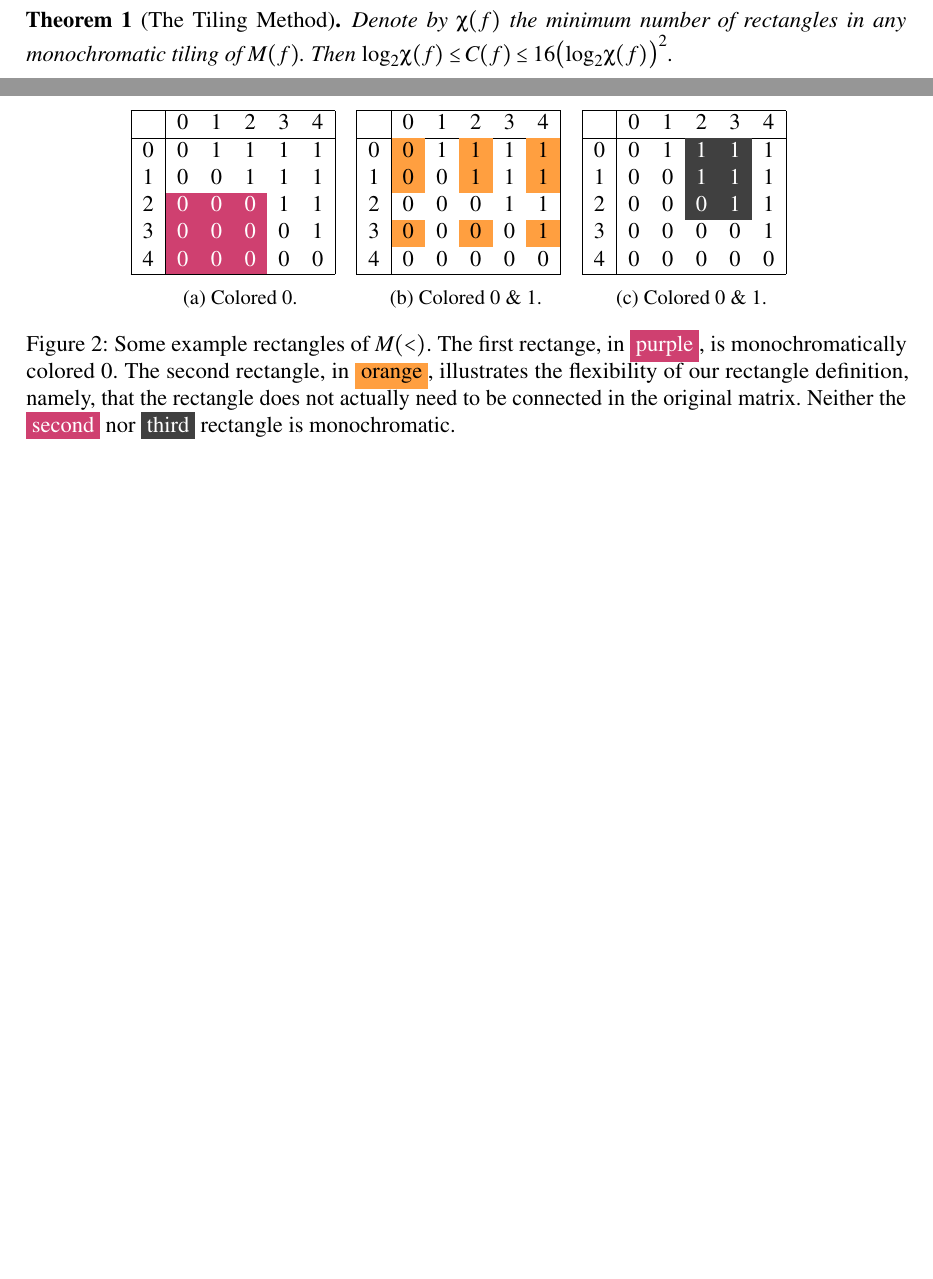
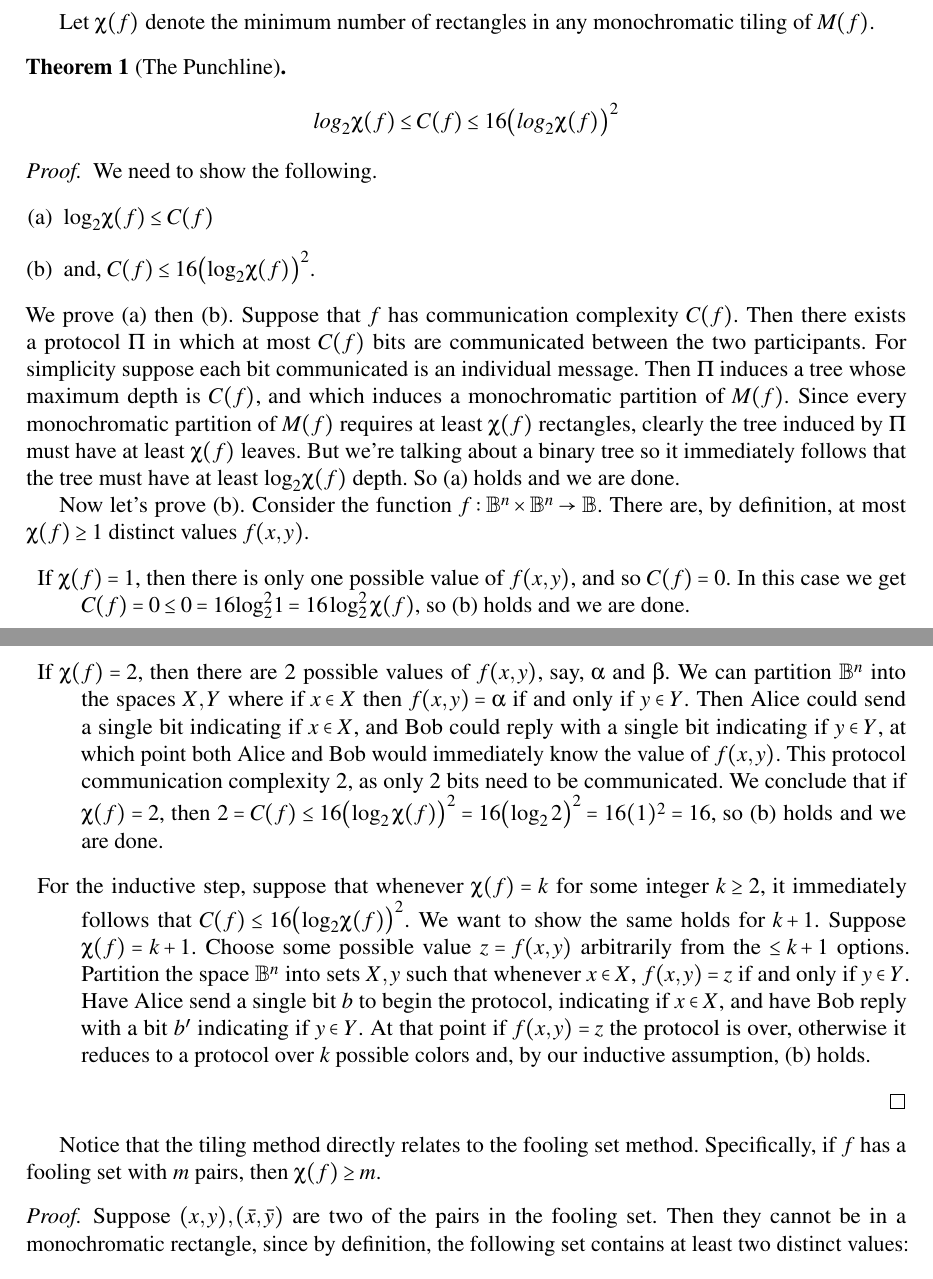
Before and after one commit to maxvonhippel/communication-complexity, a LaTeX document (notes/tiling/tiling.tex): two parts of pages 2 and 3 of 3 before the commit and two parts of pages 3 and 4 of 4 after it, joined at a grey line, cut so that both start at the same text, the shorter picture padded with empty space. The pictures show the PDF file notes/tiling/tiling.pdf that the author committed with the source.

Commit message:
Completed tiling tutorial v1

```diff
--- a/notes/tiling/tiling.tex
+++ b/notes/tiling/tiling.tex
@@ -100,53 +99,4 @@ An example is given in Table~\ref{fig:ex:Mf}.
 \end{definition}
-
-\begin{table}[h]
-\centering
-\begin{tabular}{|l|lllll|}
-\hline
-    & \begin{tabular}{c}\texttt{000}\\
-                     \rotatebox{90}{=}\\
-                     0\end{tabular}
-    & \begin{tabular}{c}\texttt{001}\\
-                     \rotatebox{90}{=}\\
-                     1\end{tabular}
-    & \begin{tabular}{c}\texttt{010}\\
-                     \rotatebox{90}{=}\\
-                     2\end{tabular}
-    & \begin{tabular}{c}\texttt{011}\\
-                     \rotatebox{90}{=}\\
-                     3\end{tabular}
-    & \begin{tabular}{c}\texttt{100}\\
-                     \rotatebox{90}{=}\\
-                     4\end{tabular} \\\hline
-\texttt{000} = 0   & \cellcolor{red!25}0 &
-                     \cellcolor{green!25}1 &
-                     \cellcolor{green!25}1 &
-                     \cellcolor{green!25}1 &
-                     \cellcolor{green!25}1 \\
-\texttt{001} = 1   & \cellcolor{red!25}0 &
-                     \cellcolor{red!25}0 &
-                     \cellcolor{green!25}1 &
-                     \cellcolor{green!25}1 &
-                     \cellcolor{green!25}1 \\
-\texttt{010} = 2   & \cellcolor{red!25}0 &
-                     \cellcolor{red!25}0 &
-                     \cellcolor{red!25}0 &
-                     \cellcolor{green!25}1 &
-                     \cellcolor{green!25}1 \\
-\texttt{011} = 3   & \cellcolor{red!25}0 &
-                     \cellcolor{red!25}0 &
-                     \cellcolor{red!25}0 &
-                     \cellcolor{red!25}0 &
-                     \cellcolor{green!25}1 \\
-\texttt{100} = 4   & \cellcolor{red!25}0 &
-                     \cellcolor{red!25}0 &
-                     \cellcolor{red!25}0 &
-                     \cellcolor{red!25}0 &
-                     \cellcolor{red!25}0\\\hline
-\end{tabular}
-\caption{The matrix $M(<)$ for inputs $x, y \in \{ 0, 1, 2, 3 \}$.  Values of $x$ are given in the rows, while values of $y$ are given in the columns.  False (i.e. 0) values are marked red for clarity.}
-\label{fig:ex:Mf}
-\end{table}
 
 \begin{definition}[Combinatorial Rectangle]
 A \emph{combinatorial rectangle} in $M(f)$ is any submatrix of $M$.
@@ -157,9 +111,3 @@ Examples are given in Figure~\ref{fig:ex:recs}.
 
 \begin{figure}[h]
 \centering
-	\begin{minipage}{0.25\textwidth}
-		\begin{tabular}{|l|lllll|}
-		\hline
-		    & 0 & 1 & 2 & 3 & 4 \\\hline
-		0   & 0 & 1 & 1 & 1 & 1 \\
-		1   & 0 & 0 & 1 & 1 & 1 \\
@@ -169,19 +113,0 @@ Examples are given in Figure~\ref{fig:ex:recs}.
-		\end{tabular}
-		\subcaption{Colored 0.}
-	\end{minipage}
-	\begin{minipage}{0.25\textwidth}
-		\begin{tabular}{|l|lllll|}
-		\hline
-		    & 0 & 1 & 2 & 3 & 4 \\\hline
-		0   & \cellcolor{orange!75}0 & 1 & \cellcolor{orange!75}1 & 1 & \cellcolor{orange!75}1 \\
-		1   & \cellcolor{orange!75}0 & 0 & \cellcolor{orange!75}1 & 1 & \cellcolor{orange!75}1 \\
-		2   & 0 & 0 & 0 & 1 & 1 \\
-		3   & \cellcolor{orange!75}0 & 0 & \cellcolor{orange!75}0 & 0 & \cellcolor{orange!75}1 \\
-		4   & 0 & 0 & 0 & 0 & 0\\\hline
-		\end{tabular}
-		\subcaption{Colored 0 \& 1.}
-	\end{minipage}
-	\begin{minipage}{0.25\textwidth}
-		\begin{tabular}{|l|lllll|}
-		\hline
-		    & 0 & 1 & 2 & 3 & 4 \\\hline
@@ -191,7 +113,0 @@ Examples are given in Figure~\ref{fig:ex:recs}.
-		3   & 0 & 0 & 0 & 0 & 1 \\
-		4   & 0 & 0 & 0 & 0 & 0\\\hline
-		\end{tabular}
-		\subcaption{Colored 0 \& 1.}
-	\end{minipage}
-	\caption{Some example rectangles of $M(<)$.  The first rectange, in {\colorbox{purple!75}{\textcolor{white}{purple}}}, is monochromatically colored 0.  The second rectangle, in {\colorbox{orange!75}{orange}}, illustrates the flexibility of our rectangle definition, namely, that the rectangle does not actually need to be connected in the original matrix.  Neither the {\colorbox{purple!75}{\textcolor{white}{second}}} nor {\colorbox{black!75}{\textcolor{white}{third}}} rectangle is monochromatic.}
-	\label{fig:ex:recs}
@@ -198,3 +192,2 @@ Examples are given in Figure~\ref{fig:ex:recs}.
 \end{figure}
 
-And now for the punchline!
@@ -200,0 +197 @@ And now for the punchline!
+	rooted at $M(f)$,
@@ -201,4 +202,12 @@ And now for the punchline!
 
-\begin{theorem}[The Tiling Method]
-Denote by $\chi(f)$ the minimum number of rectangles in any monochromatic tiling
-of $M(f)$.  Then \(\emph{log}_2 \chi(f) \leq C(f) \leq 16 \big( \emph{log}_2 \chi(f) \big)^2\).
+Now we get to the punchline.
+\begin{definition}[Monochromatic Tiling]
+A \emph{monochromatic tiling} of $M(f)$ is a partition of $M(f)$ into disjoint
+monochromatic rectangles.
+\end{definition}
+
+\begin{center}
+\textbf{It's thinking time.}
+\end{center}
+
+\begin{description}
@@ -205,142 +218,48 @@ of $M(f)$.  Then \(\emph{log}_2 \chi(f) \leq C(f) \leq 16 \big( \emph{log}_2 \ch
+\end{description}
+
+Let $\chi(f)$ denote the minimum number of rectangles in any monochromatic tiling of $M(f)$.
+
+\begin{theorem}[The Punchline]
+\[\text{log}_2 \chi(f) \leq
+	C(f) \leq
+		16 \big( \text{log}_2 \chi(f) \big)^2
+\]
 \end{theorem}
 
-% For the example function $<$,
-% 	consider the na{\"i}ve protocol \textsc{LSB} where Alice and Bob take turns
-% 	sending one another bits from least to most-significant,
-% 	until they've agreed on the answer.
-% 	The protocol begins with Alice sending a bit $\texttt{P1} = b$, namely the LSB of $x$.
+\begin{proof}
+We need to show the following.
+\begin{enumerate}[(a)]
+	\item $\text{log}_2 \chi(f) \leq C(f)$
+	\item and, $C(f) \leq 16 \big( \text{log}_2 \chi(f) \big)^2$.
+\end{enumerate}
+We prove (a) then (b).  Suppose that $f$ has communication complexity $C(f)$.
+Then there exists a protocol $\Pi$ in which at most $C(f)$ bits are communicated
+between the two participants.  For simplicity suppose each bit communicated is an individual
+message.  Then $\Pi$ induces a tree whose maximum depth is $C(f)$, and which induces a monochromatic
+partition of $M(f)$.  Since every monochromatic partition of $M(f)$ requires at least $\chi(f)$ rectangles, clearly the tree induced by $\Pi$ must have at least $\chi(f)$ leaves.  But we're talking about a binary tree so it immediately follows that the tree must have at least $\text{log}_2 \chi(f)$ depth.  So (a) holds and we are done.
 
-% Clearly $M(f)$ partitions into two rectangles \textsf{L} and \textsf{R},
-% 	where \textsf{L} considers all the scenarios where the bit Alice sent was 0,
-% 	and \textsf{R} considers all the scenarios where the bit Alice sent was 1.
-% Notice that \textsf{L} and \textsf{R} are strictly smaller than $M(f)$;
-% 	in fact, the number of cells in \textsf{L} plus the number of cells in \textsf{R}
-% 	equals the number of cells in $M(f)$.
-% 	This is what we mean by a \emph{partition}.
+Now let's prove (b).  Consider the function $f : \mathbb{B}^n \times \mathbb{B}^n \to \mathbb{B}$.
+There are, by definition, at most $\chi(f) \geq 1$ distinct values $f(x, y)$.
+\begin{description}
+\item If $\chi(f) = 1$, then there is only one possible value of $f(x, y)$, and so $C(f) = 0$.
+In this case we get $C(f) = 0 \leq 0 = 16 \text{log}_2^2 1 = 16 \, \text{log}_2^2 \, \chi(f)$, so (b) holds and we are done.
+\item If $\chi(f) = 2$, then there are 2 possible values of $f(x, y)$, say, $\alpha$ and $\beta$.  We can partition $\mathbb{B}^n$ into the spaces $X, Y$ where if $x \in X$ then $f(x, y) = \alpha$ if and only if $y \in Y$.  Then Alice could send a single bit indicating if $x \in X$, and Bob could reply with a single bit indicating if $y \in Y$, at which point both Alice and Bob would immediately know the value of $f(x, y)$.  This protocol communication complexity 2, as only 2 bits need to be communicated.  We conclude that if $\chi(f) = 2$, then \(2 = C(f) \leq 16 \big( \text{log}_2 \, \chi(f) \big)^2 = 16 \big( \text{log}_2 \, 2 \big)^2 = 16 (1)^2 = 16\), so (b) holds and we are done.
+\item For the inductive step, suppose that whenever $\chi(f) = k$ for some integer $k \geq 2$, it immediately follows that $C(f) \leq 16 \big( \text{log}_2 \chi(f) \big)^2$.  We want to show the same holds for $k + 1$.  Suppose $\chi(f) = k + 1$.  Choose some possible value $z = f(x, y)$ arbitrarily from the $\leq k + 1$ options.  Partition the space $\mathbb{B}^n$ into sets $X, y$ such that whenever $x \in X$, $f(x, y) = z$ if and only if $y \in Y$.  Have Alice send a single bit $b$ to begin the protocol, indicating if $x \in X$, and have Bob reply with a bit $b'$ indicating if $y \in Y$.  At that point if $f(x, y) = z$ the protocol is over, otherwise it reduces to a protocol over $k$ possible colors and, by our inductive assumption, (b) holds.
+\end{description}
+\end{proof}
 
-% \begin{definition}[Partition]
-% A \emph{partition} of a set $X$ is some list of disjoint subsets $X_0, X_1, ..., X_k$ such that
-% $X_0 \cup X_1 \cup ... \cup X_k = X$.
-% A \emph{monochromatic partition} of $M(f)$ is a partition of $M(f)$ into monochromatic rectangles.
-% The idea is illustrated in Figure~\ref{fig:ill:part}.
-% \end{definition}
+Notice that the tiling method directly relates to the fooling set method.
+Specifically, if $f$ has a fooling set with $m$ pairs, then $\chi(f) \geq m$.
+\begin{proof}
+Suppose $(x, y), (\bar{x}, \bar{y})$ are two of the pairs in the fooling set.
+Then they cannot be in a monochromatic rectangle, since by definition, the following set contains at least
+two distinct values:
+\[\big\{ f(x, y),
+         f(x, \bar{y}),
+         f(\bar{x}, y)
+         f(\bar{x}, \bar{y}) \big\}\]
+\end{proof}
 
-% \begin{figure}[h]
-% \centering
-% \begin{forest}, baseline, qtree
-% [$M(f)$
-% 	[Partition \textsf{L} of $M(f)$\\where Alice sent 0
-% 		[Partition \textsf{LL} of \textsf{L}\\
-% 		where Bob replied 0
-% 			[...]
-% 			[...]]
-% 		[Partition \textsf{LR} of \textsf{L}\\
-% 		where Bob replied 1
-% 			[...]
-% 			[...]]]
-% 	[Partition \textsf{R} of $M(f)$\\where Alice sent 1
-% 		[Partition \textsf{RL} of \textsf{R}\\
-% 		 where Bob replied 0
-% 		 	[...]
-% 		 	[...]]
-% 		[Partition \textsf{RR} of \textsf{R}\\
-% 		 where Bob replied 1
-% 		 	[...]
-% 		 	[...]]]]
-% \end{forest}
-% \caption{Tree structure for the na{\"i}ve protocol \textsc{LSB} for the function $<$.}
-% \label{fig:ill:part}
-% \end{figure}
-
-% Consider the \textsf{L} branch.
-% The case of the original protocol where Alice starts by sending a 0
-% 	is precisely the smaller protocol in which Bob makes the first move,
-% 	rooted in \textsf{L}.
-% In other words, we have an inductive structure,
-% 	where every step in a protocol $\Pi$ yields
-% 	a new, smaller protocol.
-% Every step down the tree further disjointly partitions
-% the space of possible values $f(x, y)$.
-% Since there were finitely many such values $f(x, y) \in M(f)$ in the first place,
-% 	clearly every such walk must eventually end in a \emph{leaf} of the tree.
-% In fact, each leaf is monochromatic.
-% \begin{proof}
-% For a contradiction assume some leaf \textsf{J} is not monochromatic.
-% That is, \textsf{J} has entries $i$ and $j$ such that $i \neq j$.
-% Since $i \neq j$ we know that they are in different cells.
-% WLOG suppose $i$ and $j$ occur in different rows.
-% Then the row of $i$ or $j$ refers to a bit of information about $x$ which Alice did not
-% yet share with Bob.  (We know it's of $x$ as it's a row; we know she did not share it yet as otherwise the subsequent partitioning would seperate $i$ and $j$.)
-% But this implies that we are not at a leaf yet, since Alice could send another bit of information
-% and depending on that bit, partition the set of possible values $f(x, y)$ disjointly,
-% into a set containing $i$ and another containing $j$.
-% So we have reached a contradiction since we assumed \textsf{J} was a leaf, and we are done.
-% \end{proof}
-% We have just considered one protocol, $\Pi$, namely the protocol where Alice and Bob take turns
-% reading aloud the bits of their input from least-significant to most-significant.
-% And we've seen that this induces a natural upper bound on the communication complexity of $f$,
-% namely the maximum depth of the tree we computed for $\Pi$ where each branch ends as soon as it
-% becomes monochromatic.
-% But maybe there is some \emph{better} protocol $\Pi'$, which achieves a better communication complexity,
-% i.e., that yields a less-obvious, tighter upper bound.
-% Given $f$, let $\chi(f)$ denote the minimum number of rectangles in any monochromatic tiling of $M(f)$.
-% Then we claim the following.
-% \begin{theorem}[\texttt{AUY83}]
-% \[\emph{log}_2 \, \chi(f) \leq
-% C(f) \leq
-% 16\big(\emph{log}_2 \, \chi(f) \big)^2\]
-% \end{theorem}
-% \begin{itemize}
-% \item \TODO - prove it and explain and illustrate the proof
-% \item \TODO - give and prove Lemma 13.9 relating to fooling set
-% \end{itemize}
-
-
-% \begin{figure}
-% \centering
-% \begin{forest}
-%  [\(\begin{bmatrix}
-%  0 & 1 & 1 & 1 & 1 \\
-%  0 & 0 & 1 & 1 & 1 \\
-%  0 & 0 & 0 & 1 & 1 \\
-%  0 & 0 & 0 & 0 & 1 \\
-%  0 & 0 & 0 & 0 & 0
-%  \end{bmatrix}\)
-%  	% right-most bit of Alice is 0
-%  	[\(\begin{bmatrix}
-%  	0 & 1 & 1 & 1 & 1 \\ % row 1
-%  	0 & 0 & 0 & 1 & 1 \\ % row 3
-%  	0 & 0 & 0 & 0 & 0    % row 5
-%  	\end{bmatrix}\)
-%  		% right-most bit of Bob is 0
-%  		[\(\begin{bmatrix}
-%  		% col 1 | col 3 | col 5
-%  		0       & 1     & 1 \\ % row 1
-%  		0       & 0     & 1 \\ % row 3
-%  		0       & 0     & 0 \\ % row 5
-%  		\end{bmatrix}\)
-%  			% middle bit of Alice is 0
-%  			% middle bit of Alice is 1
-%  		]
-%  		% right-most bit of reply is 1
-%  		[\(\begin{bmatrix}
-%  		% col 2 | col 4
-%  		1       & 1 \\ % row 1
-%  		0       & 1 \\ % row 3
-%  		0       & 0 \\ % row 5
-%  		\end{bmatrix}\)]
-%  	]
-%  	% right-most bit is 1
-%  	[\(\begin{bmatrix}
-%  	0 & 0 & 1 & 1 & 1 \\ % row 2
-%  	0 & 0 & 0 & 0 & 1    % row 4
-%  	\end{bmatrix}\)
-%  		% right-most bit of reply is 0
-%  		% right-most bit of reply is 1
-%  	]
-%  ]
-% \end{forest}
-% \end{figure}
 
 % \bibliographystyle{IEEEtran}
 % \bibliography{htm}
```
Also changed, not shown: notes/tiling/Mf.tex (added, +43 -0 lines), notes/tiling/tiling.pdf, notes/tiling/tiling.tex (102 more changed lines).
